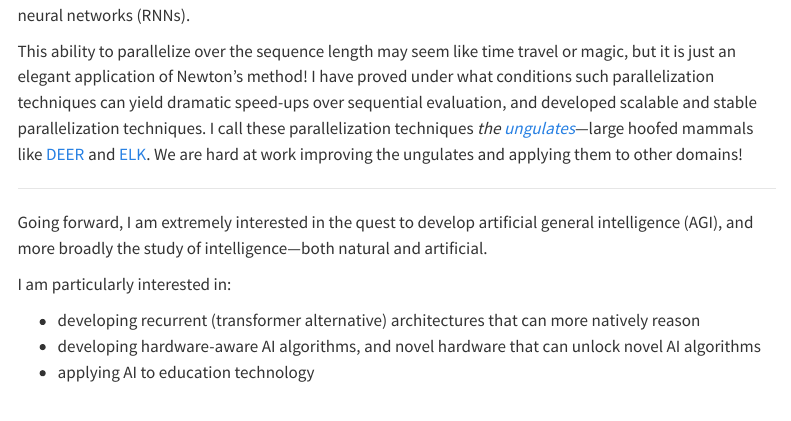
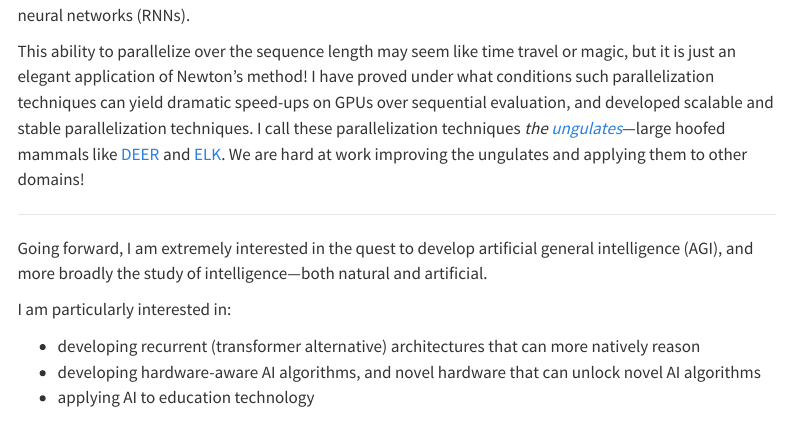
Before and after one commit to xaviergonzalez/xaviergonzalez.github.io, a Quarto document (index.qmd): the page in a window 1100 px wide, from 270 px down. Rendered offline with R 4.5, knitr and Pandoc in place of Quarto, with nearby package versions; menus at the side of the page are left out.

```diff
--- a/index.qmd
+++ b/index.qmd
@@ -15,7 +15,7 @@
 
 Examples include processes previously believed to be inherently sequential, like the evaluation of nonlinear recurrent neural networks (RNNs).
 
-This ability to parallelize over the sequence length may seem like time travel or magic, but it is just an elegant application of Newton's method! I have proved under what conditions such parallelization techniques can yield dramatic speed-ups over sequential evaluation, and developed scalable and stable parallelization techniques. I call these parallelization techniques *the [ungulates](https://colab.research.google.com/github/lindermanlab/hackathons/blob/master/notebooks/elk.ipynb)*---large hoofed mammals like [DEER](https://arxiv.org/abs/2309.12252) and [ELK](https://arxiv.org/abs/2407.19115). We are hard at work improving the ungulates and applying them to other domains!
+This ability to parallelize over the sequence length may seem like time travel or magic, but it is just an elegant application of Newton's method! I have proved under what conditions such parallelization techniques can yield dramatic speed-ups on GPUs over sequential evaluation, and developed scalable and stable parallelization techniques. I call these parallelization techniques *the [ungulates](https://colab.research.google.com/github/lindermanlab/hackathons/blob/master/notebooks/elk.ipynb)*---large hoofed mammals like [DEER](https://arxiv.org/abs/2309.12252) and [ELK](https://arxiv.org/abs/2407.19115). We are hard at work improving the ungulates and applying them to other domains!
 
 ------
 
```
Also changed, not shown: .quarto/idx/index.qmd.json, index.qmd (7 more changed lines).
